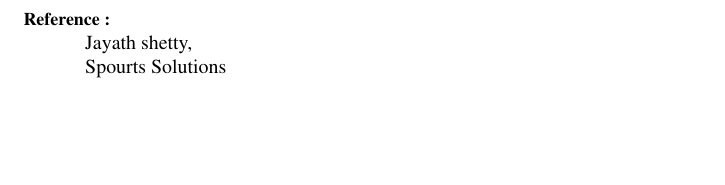
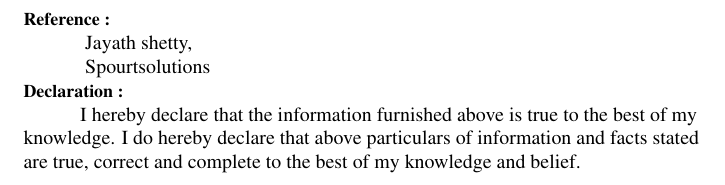
Before and after one commit to nischith23/NISCHITHBO_Resume, a LaTeX CV (Latex/resume.tex): part of page 5 of 5, cut so that both start at the same text, the shorter picture padded with empty space. Compiled offline with pdfLaTeX.

Commit message:
Declaration

```diff
--- a/Latex/resume.tex
+++ b/Latex/resume.tex
@@ -236,7 +236,10 @@
 
 			{\small \textbf{Reference :}}\\
 			\hspace{1cm} Jayath shetty,\\
-			\hspace{1cm} Spourts Solutions\\
+			\hspace{1cm} Spourtsolutions\\
+
+			{\small \textbf{Declaration : }}\\
+			\hspace{1cm}I hereby declare that the information furnished above is true to the best of my knowledge. I do hereby declare that above particulars of information and facts stated are true, correct and complete to the best of my knowledge and belief.\\
 
 
 		\end{flushleft}
```
Also changed, not shown: Latex/resume.pdf, 2 other files.
